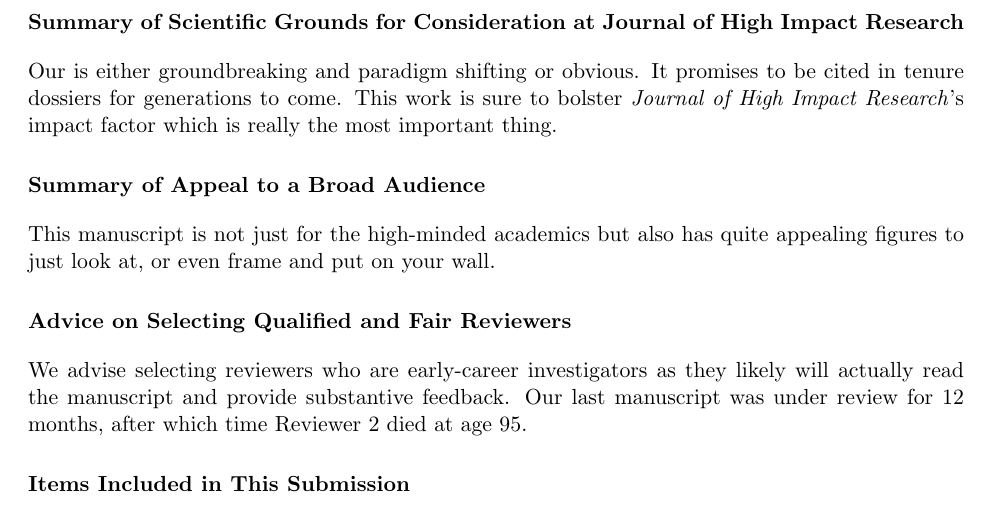
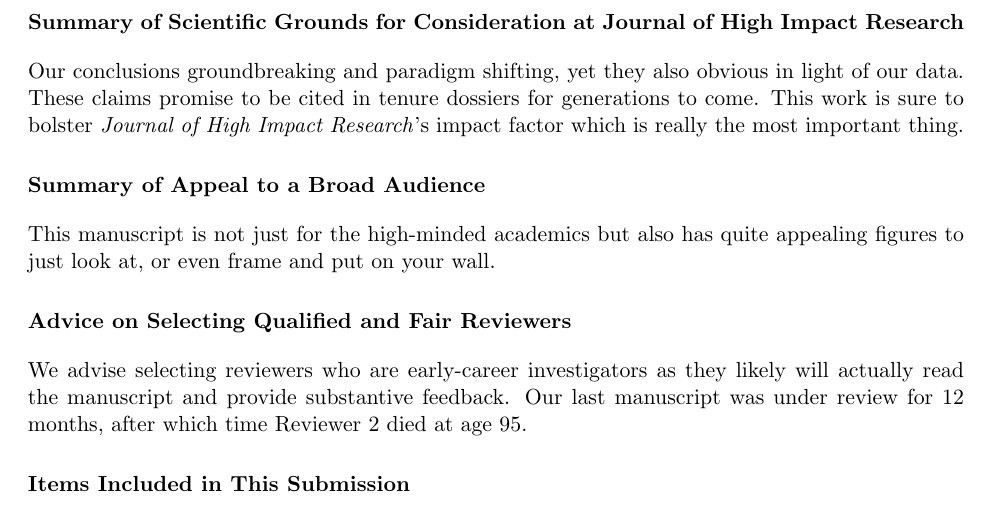
Before and after one commit to michael-swift/JournalCoverLetter, a LaTeX document (template.tex): part of page 2 of 2, cut so that both start at the same text. Compiled offline with pdfLaTeX.

Commit message:
Update template.tex

```diff
--- a/template.tex
+++ b/template.tex
@@ -68,7 +68,7 @@
 \clearpage % Use this if you are done with the first page content and ready to move to the next page
 \restoregeometry % This will apply the geometry settings from the preamble for the subsequent pages
 \section{Summary of Scientific Grounds for Consideration at \journalname}
-\noindent Our is either groundbreaking and paradigm shifting or obvious. It promises to be cited in tenure dossiers for generations to come. This work is sure to bolster \textit{\journalname}'s impact factor which is really the most important thing.
+\noindent Our conclusions groundbreaking and paradigm shifting, yet they also obvious in light of our data. These claims promise to be cited in tenure dossiers for generations to come. This work is sure to bolster \textit{\journalname}'s impact factor which is really the most important thing.
 
 \section{Summary of Appeal to a Broad Audience}
 \noindent This manuscript is not just for the high-minded academics but also has quite appealing figures to just look at, or even frame and put on your wall.
```
